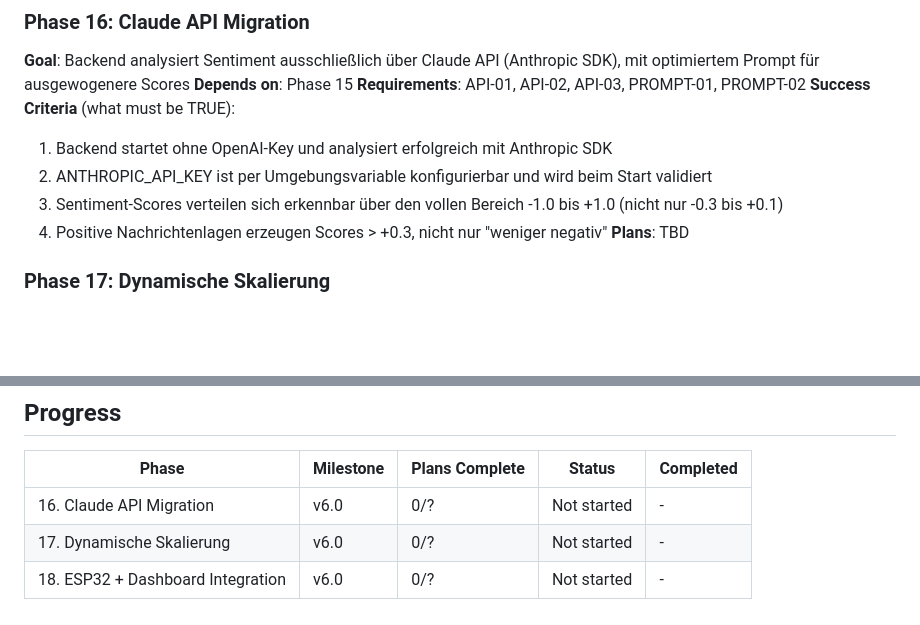
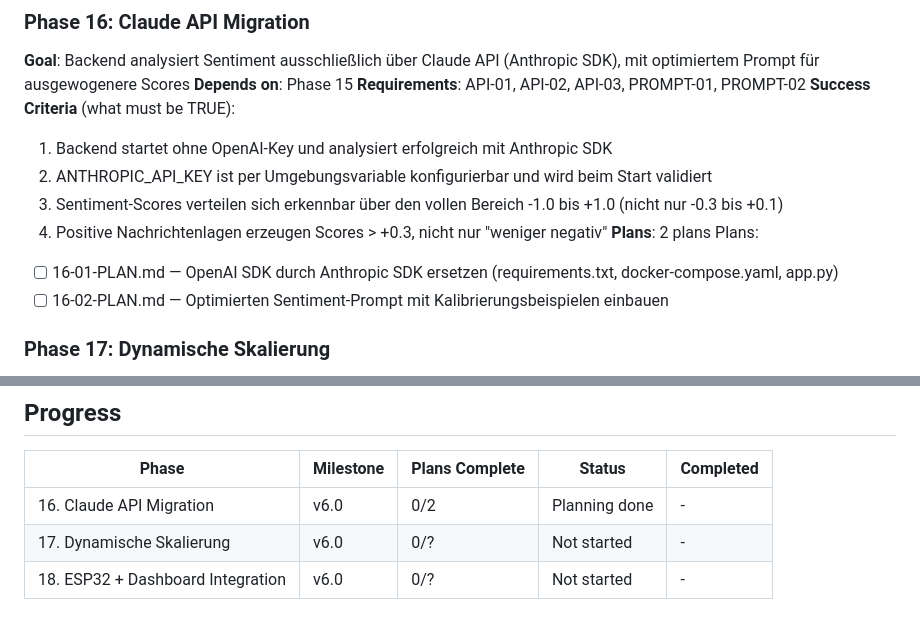
Before and after one commit to Revisor01/auraos-moodlight, a Markdown page: .planning/ROADMAP.md, 2 parts joined by grey strips. Rendered like a GitHub page; blank space fills up the shorter version.

Commit message:
docs(16-claude-api-migration): create phase 16 plans

```diff
--- a/.planning/ROADMAP.md
+++ b/.planning/ROADMAP.md
@@ -31,7 +31,10 @@
   2. ANTHROPIC_API_KEY ist per Umgebungsvariable konfigurierbar und wird beim Start validiert
   3. Sentiment-Scores verteilen sich erkennbar über den vollen Bereich -1.0 bis +1.0 (nicht nur -0.3 bis +0.1)
   4. Positive Nachrichtenlagen erzeugen Scores > +0.3, nicht nur "weniger negativ"
-**Plans**: TBD
+**Plans**: 2 plans
+Plans:
+- [ ] 16-01-PLAN.md — OpenAI SDK durch Anthropic SDK ersetzen (requirements.txt, docker-compose.yaml, app.py)
+- [ ] 16-02-PLAN.md — Optimierten Sentiment-Prompt mit Kalibrierungsbeispielen einbauen
 
 ### Phase 17: Dynamische Skalierung
 **Goal**: Score-Mapping basiert auf historischen Perzentilen der letzten 7 Tage, API liefert vollständigen Skalierungs-Kontext
@@ -57,6 +60,6 @@
 
 | Phase | Milestone | Plans Complete | Status | Completed |
 |-------|-----------|----------------|--------|-----------|
-| 16. Claude API Migration | v6.0 | 0/? | Not started | - |
+| 16. Claude API Migration | v6.0 | 0/2 | Planning done | - |
 | 17. Dynamische Skalierung | v6.0 | 0/? | Not started | - |
 | 18. ESP32 + Dashboard Integration | v6.0 | 0/? | Not started | - |
```
Also changed, not shown: 2 other files.
